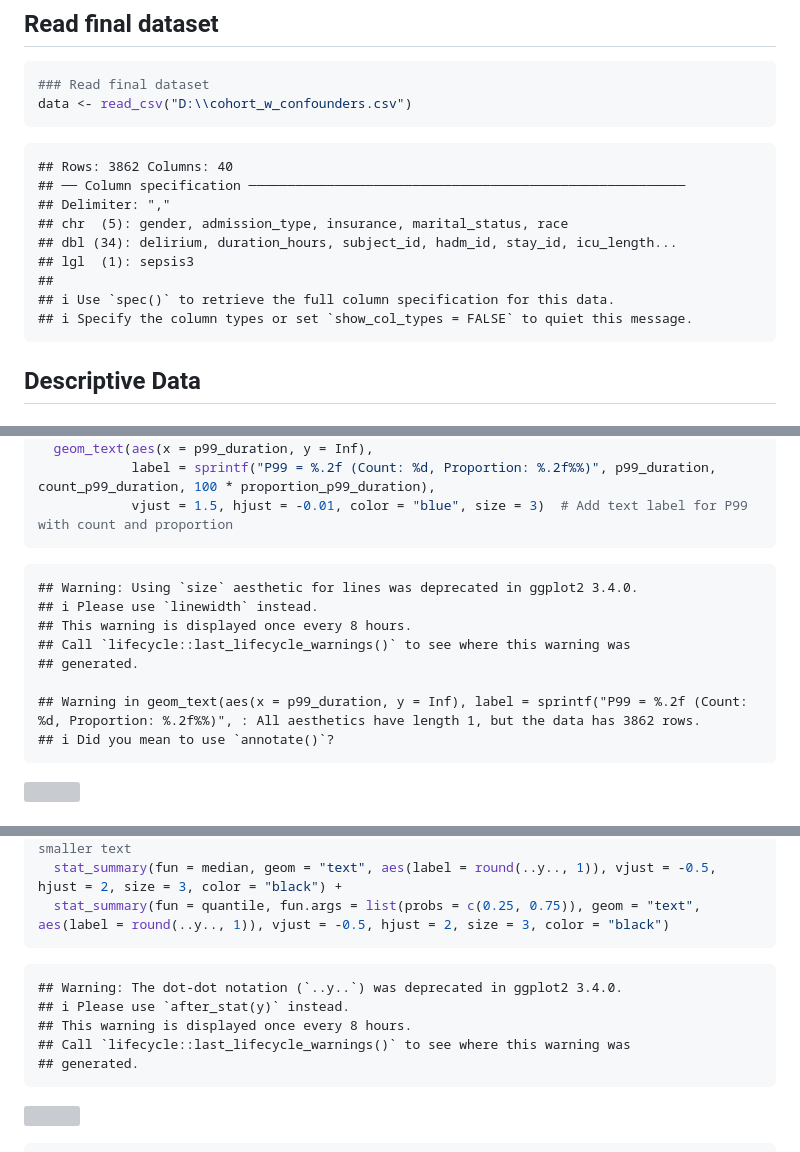
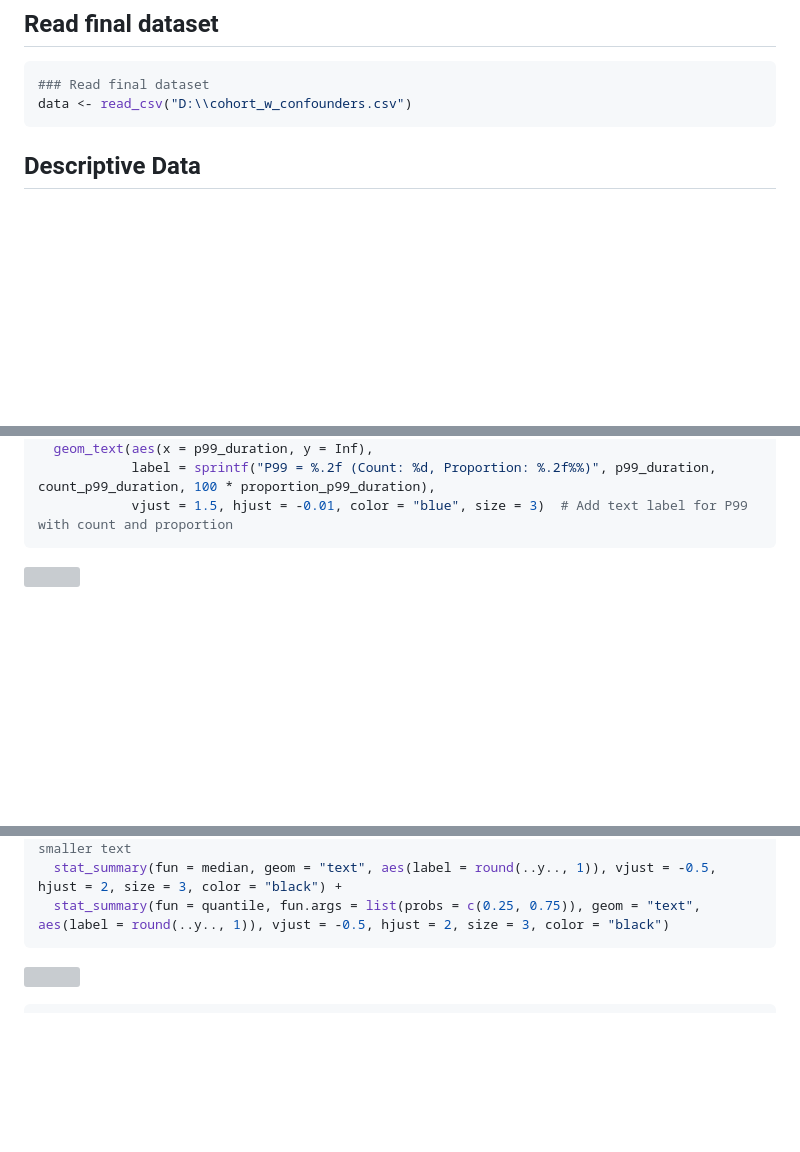
Before and after one commit to xuqianyi/SPH5104, a Markdown page: descriptive_bivariate/descriptive-bivariate_oyy.md, 3 parts joined by grey strips. Drawn GitHub-style; blank space fills up the shorter version; grey boxes are pictures that could not be loaded.

````diff
--- a/descriptive_bivariate/descriptive-bivariate_oyy.md
+++ b/descriptive_bivariate/descriptive-bivariate_oyy.md
@@ -36,16 +36,6 @@ library(skimr)
 ### Read final dataset
 data <- read_csv("D:\\cohort_w_confounders.csv")
 ```
-
-    ## Rows: 3862 Columns: 40
-    ## ── Column specification ────────────────────────────────────────────────────────
-    ## Delimiter: ","
-    ## chr  (5): gender, admission_type, insurance, marital_status, race
-    ## dbl (34): delirium, duration_hours, subject_id, hadm_id, stay_id, icu_length...
-    ## lgl  (1): sepsis3
-    ##
-    ## ℹ Use `spec()` to retrieve the full column specification for this data.
-    ## ℹ Specify the column types or set `show_col_types = FALSE` to quiet this message.
 
 ## Descriptive Data
 
@@ -212,15 +199,6 @@ ggplot(data_mod, aes(x = duration_hours)) +
             label = sprintf("P99 = %.2f (Count: %d, Proportion: %.2f%%)", p99_duration, count_p99_duration, 100 * proportion_p99_duration),
             vjust = 1.5, hjust = -0.01, color = "blue", size = 3)  # Add text label for P99 with count and proportion
 ```
-
-    ## Warning: Using `size` aesthetic for lines was deprecated in ggplot2 3.4.0.
-    ## ℹ Please use `linewidth` instead.
-    ## This warning is displayed once every 8 hours.
-    ## Call `lifecycle::last_lifecycle_warnings()` to see where this warning was
-    ## generated.
-
-    ## Warning in geom_text(aes(x = p99_duration, y = Inf), label = sprintf("P99 = %.2f (Count: %d, Proportion: %.2f%%)", : All aesthetics have length 1, but the data has 3862 rows.
-    ## ℹ Did you mean to use `annotate()`?
 
 ![](descriptive-bivariate_oyy_files/figure-gfm/propofol-histogram-1.png)<!-- -->
 
@@ -269,12 +247,6 @@ ggplot(data_mod, aes(x = delirium_status, y = age, fill = delirium_status)) +
   stat_summary(fun = median, geom = "text", aes(label = round(..y.., 1)), vjust = -0.5, hjust = 2, size = 3, color = "black") +
   stat_summary(fun = quantile, fun.args = list(probs = c(0.25, 0.75)), geom = "text", aes(label = round(..y.., 1)), vjust = -0.5, hjust = 2, size = 3, color = "black")
 ```
-
-    ## Warning: The dot-dot notation (`..y..`) was deprecated in ggplot2 3.4.0.
-    ## ℹ Please use `after_stat(y)` instead.
-    ## This warning is displayed once every 8 hours.
-    ## Call `lifecycle::last_lifecycle_warnings()` to see where this warning was
-    ## generated.
 
 ![](descriptive-bivariate_oyy_files/figure-gfm/Age-Delirium-1.png)<!-- -->
 
````
Also changed, not shown: other parts of descriptive_bivariate/descriptive-bivariate_oyy.md (+1 -13 lines).
